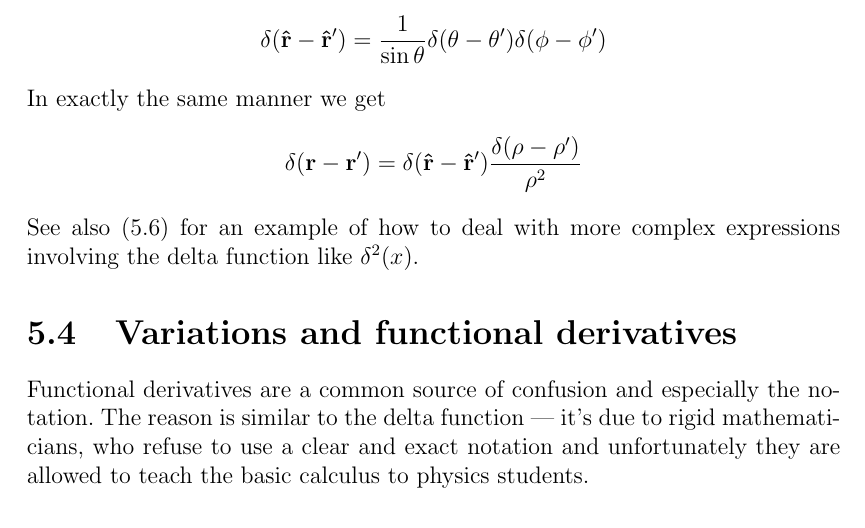
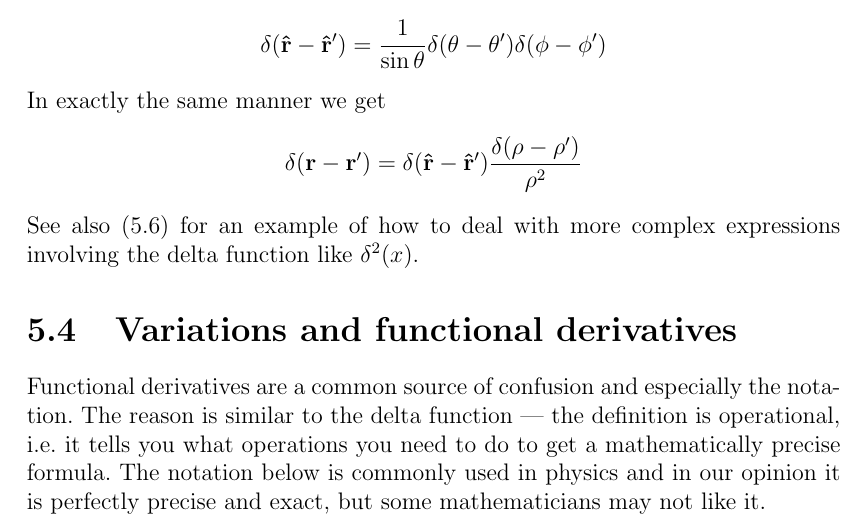
Before and after one commit to certik/master, a LaTeX thesis (master.tex, which reads appendix.tex): part of page 77 of 87, cut so that both start at the same text. Compiled offline with pdfLaTeX.

Commit message:
Make the strong sentence weaker.

```diff
--- a/appendix.tex
+++ b/appendix.tex
@@ -59,7 +59,12 @@ See also (\ref{functionalderdel}) for an example of how to deal with more comple
 
 \section{Variations and functional derivatives}
 
-Functional derivatives are a common source of confusion and especially the notation. The reason is similar to the delta function --- it's due to rigid mathematicians, who refuse to use a clear and exact notation and unfortunately they are allowed to teach the basic calculus to physics students.
+Functional derivatives are a common source of confusion and especially the
+notation. The reason is similar to the delta function --- the definition is
+operational, i.e. it tells you what operations you need to do to get a
+mathematically precise formula. The notation below is commonly used in physics
+and in our opinion it is perfectly precise and exact, but some mathematicians
+may not like it.
 
 Let's have $\x=(x_1,x_2,\dots,x_N)$. The function $f(\x)$ assigns a number to each $\x$. We define a differential of $f$ as
 \begin{equation*}
```
